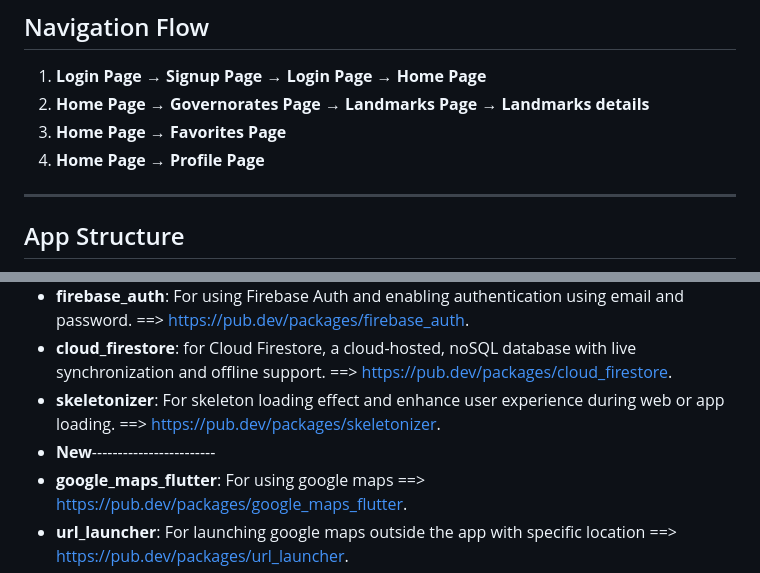
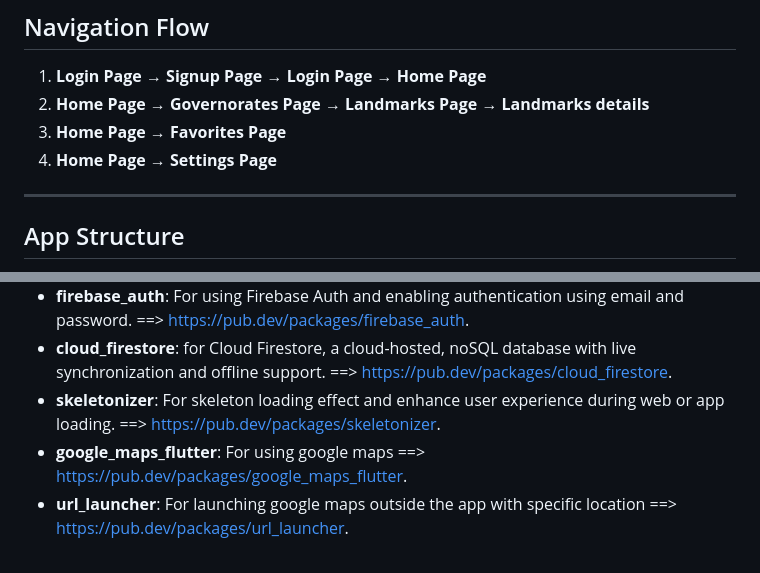
Before and after one commit to noura2tarek/Egypt_Tourist_Guide, a Markdown page: README.md, 2 parts joined by grey strips. Rendered like a GitHub page.

```diff
--- a/README.md
+++ b/README.md
@@ -114,7 +114,7 @@ In AndroidManifest.xml file:
 1. **Login Page** → **Signup Page** → **Login Page** → **Home Page**
 2. **Home Page** → **Governorates Page** → **Landmarks Page** → **Landmarks details**
 3. **Home Page** → **Favorites Page**
-4. **Home Page** → **Profile Page**
+4. **Home Page** → **Settings Page**
 
 ------------
 ## App Structure
@@ -158,7 +161,6 @@ The main folders in lib are:
 - **firebase_auth**: For using Firebase Auth and enabling authentication using email and password. ==> https://pub.dev/packages/firebase_auth.
 - **cloud_firestore**: for Cloud Firestore, a cloud-hosted, noSQL database with live synchronization and offline support. ==> https://pub.dev/packages/cloud_firestore.
 - **skeletonizer**: For skeleton loading effect and enhance user experience during web or app loading. ==> https://pub.dev/packages/skeletonizer.
-- **New**------------------------
 - **google_maps_flutter**: For using google maps ==> https://pub.dev/packages/google_maps_flutter.
 - **url_launcher**: For launching google maps outside the app with specific location ==> https://pub.dev/packages/url_launcher.
 - **image_picker**: To enable the user to change his picture by picking images from the image library, or taking pictures with the camera ==> https://pub.dev/packages/image_picker.
```
Also changed, not shown: other parts of README.md (+5 -2 lines).
